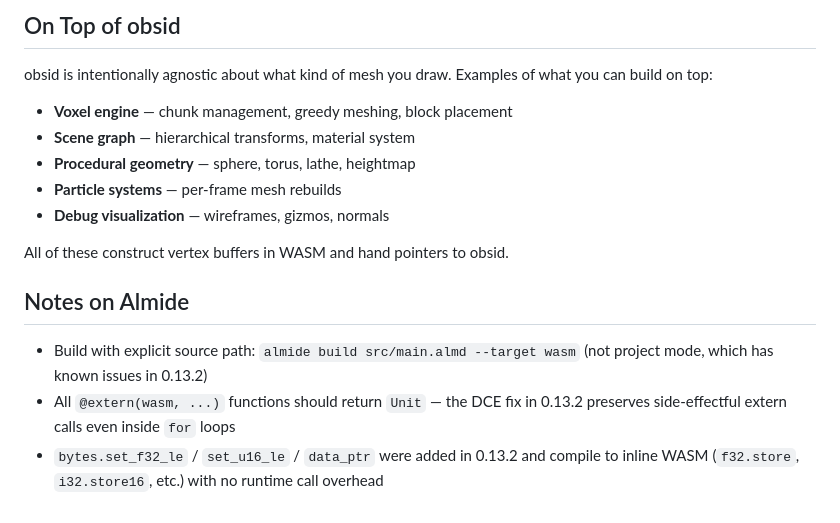
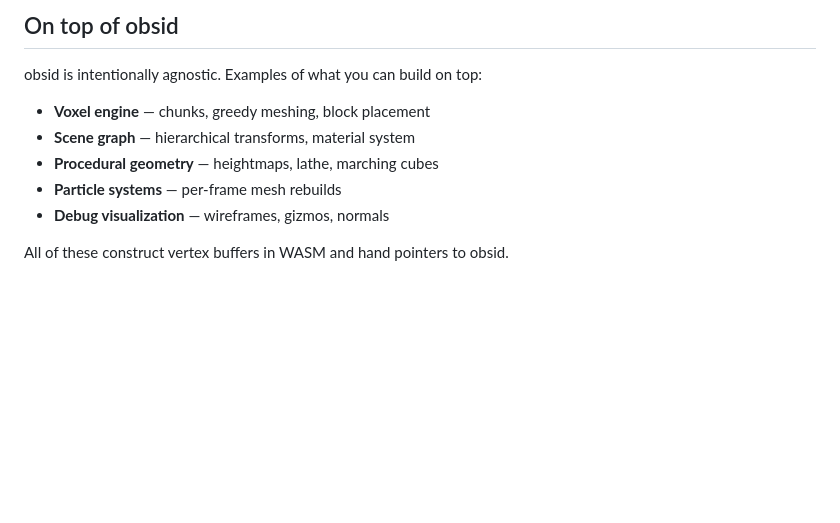
Before and after one commit to almide/obsid, a Markdown page: README.md, the part around one of its changes. Drawn GitHub-style; blank space fills up the shorter version.

```diff
--- a/README.md
+++ b/README.md
@@ -151,18 +182,12 @@ Per-mesh cost: 1 uniform upload (`u_offset`) + 2 buffer binds + 1 draw call.
 
-## On Top of obsid
+## On top of obsid
 
-obsid is intentionally agnostic about what kind of mesh you draw. Examples of what you can build on top:
+obsid is intentionally agnostic. Examples of what you can build on top:
 
-- **Voxel engine** — chunk management, greedy meshing, block placement
+- **Voxel engine** — chunks, greedy meshing, block placement
 - **Scene graph** — hierarchical transforms, material system
-- **Procedural geometry** — sphere, torus, lathe, heightmap
+- **Procedural geometry** — heightmaps, lathe, marching cubes
 - **Particle systems** — per-frame mesh rebuilds
 - **Debug visualization** — wireframes, gizmos, normals
 
 All of these construct vertex buffers in WASM and hand pointers to obsid.
-
-## Notes on Almide
-
-- Build with explicit source path: `almide build src/main.almd --target wasm` (not project mode, which has known issues in 0.13.2)
-- All `@extern(wasm, ...)` functions should return `Unit` — the DCE fix in 0.13.2 preserves side-effectful extern calls even inside `for` loops
-- `bytes.set_f32_le` / `set_u16_le` / `data_ptr` were added in 0.13.2 and compile to inline WASM (`f32.store`, `i32.store16`, etc.) with no runtime call overhead
```
Also changed, not shown: other parts of README.md (+77 -46 lines).
